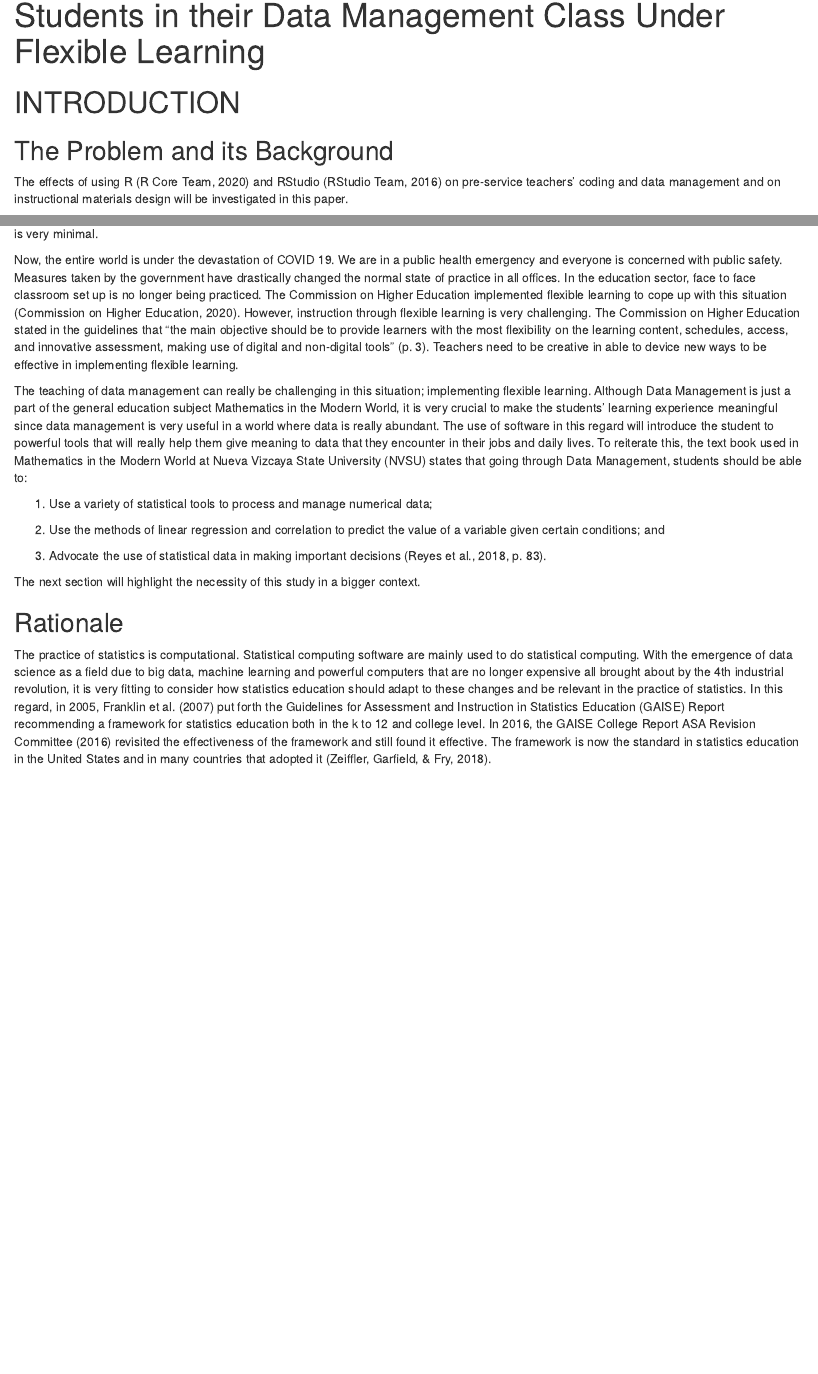
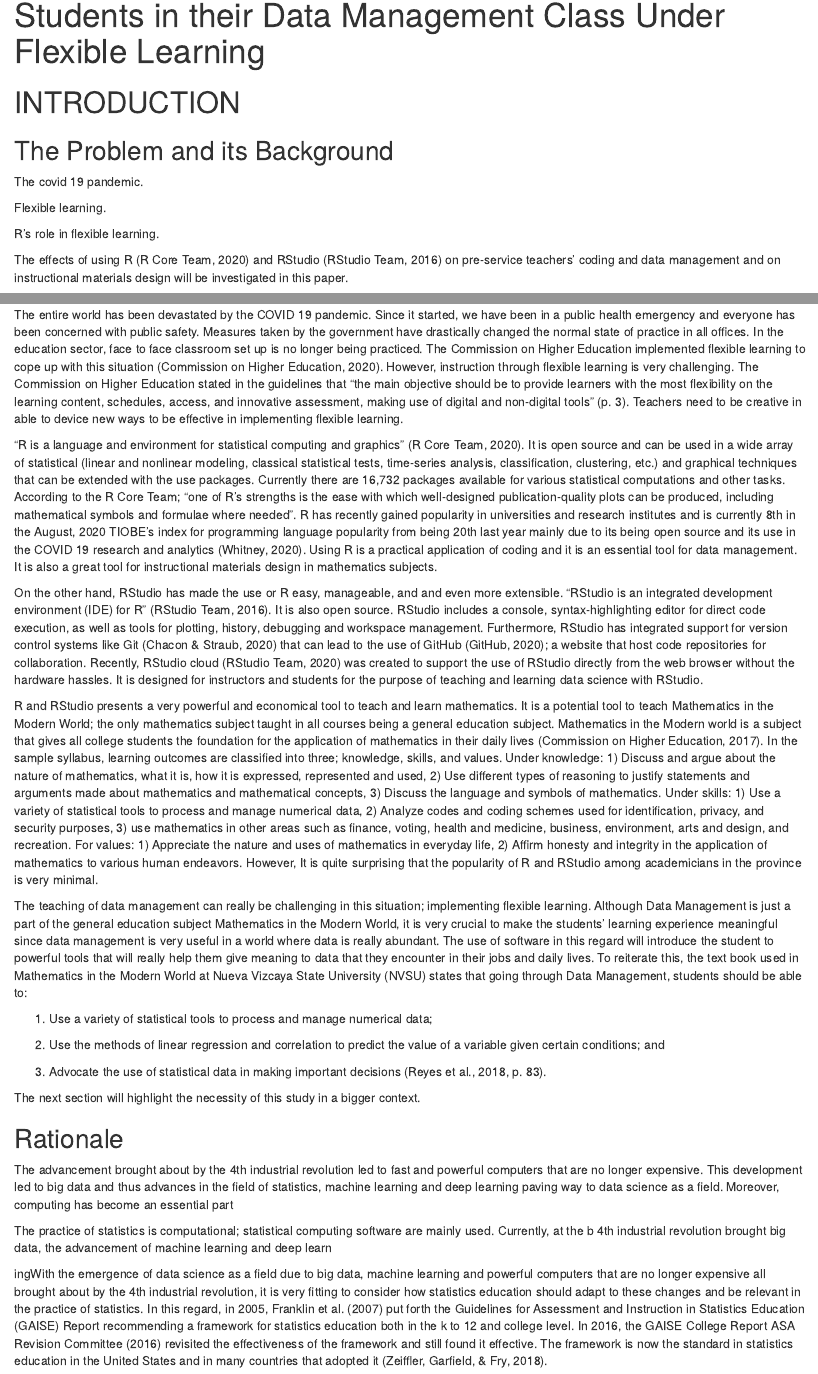
Before and after one commit to ellivromvvn/dissertation, an R Markdown document (dissertation.Rmd): the page in a window 1100 px wide, from 70 px down, and a second part further down, joined at a grey line. Rendered offline with R 4.5, knitr and Pandoc, with nearby package versions; drawn as R Markdown's standard HTML page in place of the format the file asks for.

Commit message:
working on chapter 1

```diff
--- a/dissertation.Rmd
+++ b/dissertation.Rmd
@@ -11,16 +11,21 @@ csl: apa.csl
 
 ## The Problem and its Background
 
+The covid 19 pandemic.
+
+Flexible learning.
+
+R's role in flexible learning.
 
 The effects of using R [@R] and RStudio [@RStudio] on pre-service teachers' coding and data management and on instructional materials design will be investigated in this paper.
+
+The entire world has been devastated by the COVID 19 pandemic. Since it started, we have been in a public health emergency and everyone has been concerned with public safety. Measures taken by the government have drastically changed the normal state of practice in all offices. In the education sector, face to face classroom set up is no longer being practiced. The Commission on Higher Education implemented flexible learning to cope up with this situation [@CMO_04_20]. However, instruction through flexible learning is very challenging. The Commission on Higher Education stated in the guidelines that "the main objective should be to provide learners with the most flexibility on the learning content, schedules, access, and innovative assessment, making use of digital and non-digital tools" (p. 3). Teachers need to be creative in able to device new ways to be effective in implementing flexible learning.
 
 "R is a language and environment for statistical computing and graphics" [@R]. It is open source and can be used in a wide array of statistical (linear and nonlinear modeling, classical statistical tests, time-series analysis, classification, clustering, etc.) and graphical techniques that can be extended with the use packages. Currently there are 16,732 packages available for various statistical computations and other tasks. According to the R Core Team; "one of R’s strengths is the ease with which well-designed publication-quality plots can be produced, including mathematical symbols and formulae where needed". R has recently gained popularity in universities and research institutes and is currently 8th in the August, 2020 TIOBE's index for programming language popularity from being 20th last year mainly due to its being open source and its use in the COVID 19 research and analytics [@whitney20]. Using R is a practical application of coding and it is an essential tool for data management. It is also a great tool for instructional materials design in mathematics subjects.
 
 On the other hand, RStudio has made the use or R easy, manageable, and and even more extensible. "RStudio is an integrated development environment (IDE) for R" [@RStudio]. It is also open source. RStudio includes a console, syntax-highlighting editor for direct code execution, as well as tools for plotting, history, debugging and workspace management. Furthermore, RStudio has integrated support for version control systems like Git [@chacon20] that can lead to the use of GitHub [@github]; a website that host code repositories for collaboration. Recently, RStudio cloud [@rstudiocloud] was created to support the use of RStudio directly from the web browser without the hardware hassles. It is designed for instructors and students for the purpose of teaching and learning data science with RStudio.
 
 R and RStudio presents a very powerful and economical tool to teach and learn mathematics. It is a potential tool to teach Mathematics in the Modern World; the only mathematics subject taught in all courses being a general education subject. Mathematics in the Modern world is a subject that gives all college students the foundation for the application of mathematics in their daily lives [@MMW]. In the sample syllabus, learning outcomes are classified into three; knowledge, skills, and values. Under knowledge: 1) Discuss and argue about the nature of mathematics, what it is, how it is expressed, represented and used, 2) Use different types of reasoning to justify statements and arguments made about mathematics and mathematical concepts, 3) Discuss the language and symbols of mathematics. Under skills: 1) Use a variety of statistical tools to process and manage numerical data, 2) Analyze codes and coding schemes used for identification, privacy, and security purposes, 3) use mathematics in other areas such as finance, voting, health and medicine, business, environment, arts and design, and recreation. For values: 1) Appreciate the nature and uses of mathematics in everyday life, 2) Affirm honesty and integrity in the application of mathematics to various human endeavors. However, It is quite surprising that the popularity of R and RStudio among academicians in the province is very minimal.
-
-Now, the entire world is under the devastation of COVID 19. We are in a public health emergency and everyone is concerned with public safety. Measures taken by the government have drastically changed the normal state of practice in all offices. In the education sector, face to face classroom set up is no longer being practiced. The Commission on Higher Education implemented flexible learning to cope up with this situation [@CMO_04_20]. However, instruction through flexible learning is very challenging. The Commission on Higher Education stated in the guidelines that "the main objective should be to provide learners with the most flexibility on the learning content, schedules, access, and innovative assessment, making use of digital and non-digital tools" (p. 3). Teachers need to be creative in able to device new ways to be effective in implementing flexible learning.
 
 The teaching of data management can really be challenging in this situation; implementing flexible learning. Although Data Management is just a part of the general education subject Mathematics in the Modern World, it is very crucial to make the students' learning experience meaningful since data management is very useful in a world where data is really abundant. The use of software in this regard will introduce the student to powerful tools that will really help them give meaning to data that they encounter in their jobs and daily lives. To reiterate this, the text book used in  Mathematics in the Modern World at Nueva Vizcaya State University (NVSU) states that going through Data Management, students should be able to:
 
@@ -34,7 +39,15 @@ The next section will highlight the necessity of this study in a bigger context.
 
 ## Rationale
 
-The practice of statistics is computational. Statistical computing software are mainly used to do statistical computing. With the emergence of data science as a field due to big data, machine learning and powerful computers that are no longer expensive all brought about by the 4th industrial revolution, it is very fitting to consider how statistics education should adapt to these changes and be relevant in the practice of statistics. In this regard, in 2005, @franklin07 put forth the Guidelines for Assessment and Instruction in Statistics Education (GAISE) Report recommending a framework for statistics education both in the k to 12 and college level. In 2016, the @GCR16 revisited the effectiveness of the framework and still found it effective. The framework is now the standard in statistics education in the United States and in many countries that adopted it [@zieffler18].
+
+
+
+
+The advancement brought about by the 4th industrial revolution led to fast and powerful computers that are no longer expensive. This development led to big data and thus advances in the field of statistics, machine learning and deep learning paving way to data science as a field. Moreover, computing has become an essential part
+
+The practice of statistics is computational; statistical computing software are mainly used. Currently, at the b 4th industrial revolution brought big data, the advancement of machine learning and deep learn
+
+ingWith the emergence of data science as a field due to big data, machine learning and powerful computers that are no longer expensive all brought about by the 4th industrial revolution, it is very fitting to consider how statistics education should adapt to these changes and be relevant in the practice of statistics. In this regard, in 2005, @franklin07 put forth the Guidelines for Assessment and Instruction in Statistics Education (GAISE) Report recommending a framework for statistics education both in the k to 12 and college level. In 2016, the @GCR16 revisited the effectiveness of the framework and still found it effective. The framework is now the standard in statistics education in the United States and in many countries that adopted it [@zieffler18].
 
 In the GAISE report, one noteworthy recommendation is "the use of technology to explore concepts and analyze data" [@GCR16, p. 3]. Studies have shown that the use of technology can really improve statistics education; equipping learners with relevant data skills and effective powerful tools in this era where data is very much abundant [@doi16; @chance06; @chance07; @harraway12; @CR17; @stander17].  However, when it comes to software used in doing statistical computing and teaching statistics, there is no single statistical computing tool that fits all statistical tasks [@mcnamara18]. Nonetheless, introductory statistics students should be taught a common statistical computing software such as SAS, SPSS, or R, enthusing them to continuously learn statistics technology since statistical tools are diverse and eventually evolve through time [@gould18a]. Moreover, @gould10, @horton15a, @horton15 and @hardin15 pointed out the importance of developing among students -- with the use of statistical computing software -- data management skills in introductory and second courses in statistics.
 
```
